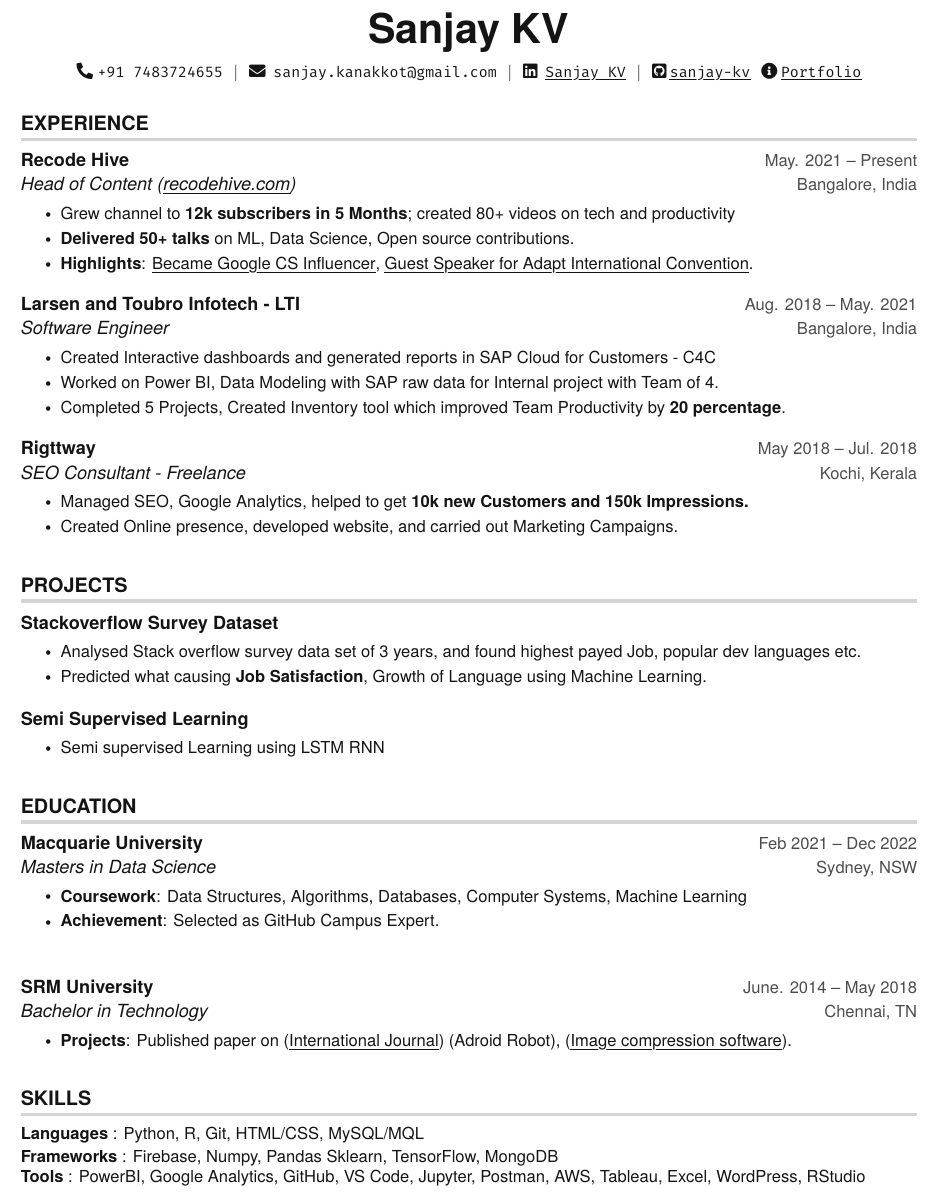
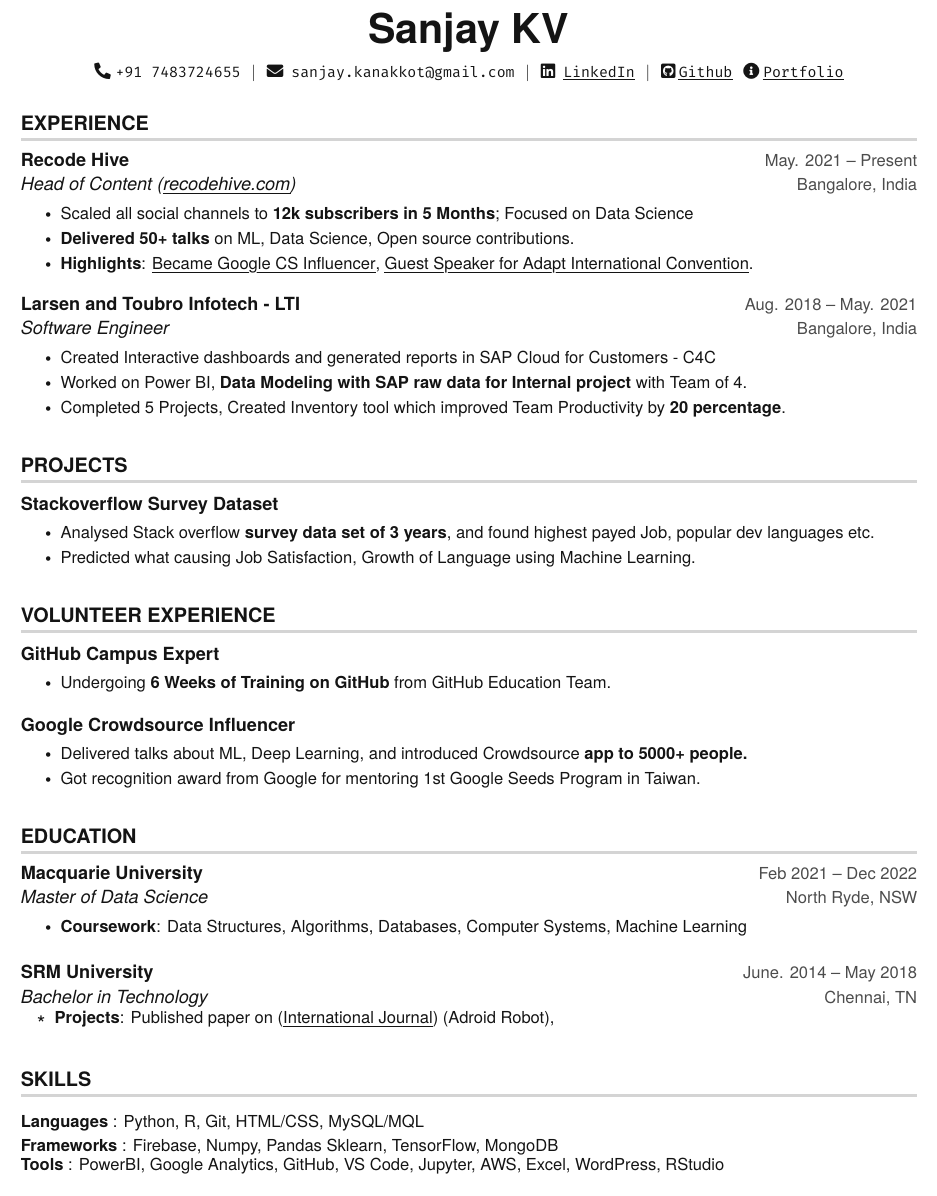
Before and after one commit to sanjay-kv/Sanjay-K-V-resume, a LaTeX document (main.tex): part of the page, cut so that both start at the same text. Compiled offline with pdfLaTeX.

Commit message:
Added Volunteer Experience

```diff
--- a/main.tex
+++ b/main.tex
@@ -139,8 +139,8 @@
     \textbf{\Huge Sanjay KV} \\ \vspace{5pt}
     \small \faPhone* \texttt{+91 7483724655} \hspace{1pt} $|$
     \hspace{1pt} \faEnvelope \hspace{2pt} \texttt{sanjay.kanakkot@gmail.com} \hspace{1pt} $|$
-    \hspace{1pt} \faLinkedin \hspace{2pt} \texttt{\href{https://www.linkedin.com/in/sanjay-k-v/}{\myuline {Sanjay KV}}} \hspace{1pt} $|$
-    \hspace{1pt} \faGithubSquare \hspace{2pt}\texttt{{\href{https://github.com/sanjay-kv}{\myuline {sanjay-kv}}}}
+    \hspace{1pt} \faLinkedin \hspace{2pt} \texttt{\href{https://www.linkedin.com/in/sanjay-k-v/}{\myuline {LinkedIn}}} \hspace{1pt} $|$
+    \hspace{1pt} \faGithubSquare \hspace{2pt}\texttt{{\href{https://github.com/sanjay-kv}{\myuline {Github}}}}
     \hspace{1pt} \faInfoCircle \hspace{2pt}\texttt{{\href{http://sanjaykv.com}{\myuline {Portfolio}}}}
 
 \end{center}
@@ -153,7 +153,7 @@
       {Recode Hive}{May. 2021 -- Present}
       {Head of Content (\href{https://recodehive.com/}{\myuline {recodehive.com}})}{Bangalore, India}
       \resumeItemListStart
-        \resumeItem{Grew channel to \textbf{12k subscribers in 5 Months}; created 80+ videos on tech and productivity}
+        \resumeItem{Scaled all social channels to \textbf{12k subscribers in 5 Months}; Focused on Data Science}
         \resumeItem{\textbf{Delivered 50+ talks} on ML, Data Science, Open source contributions.}
         \resumeItem{\textbf{Highlights}:
             \href{https://crowdsource.google.com/about/blog/community-spotlight-friendship/}{\myuline {Became Google CS Influencer}}, \href{https://adaptconvention.com/speakers/}{\myuline {Guest Speaker for Adapt International Convention}}.
@@ -165,18 +165,10 @@
       {Software Engineer}{Bangalore, India}
       \resumeItemListStart
         \resumeItem{Created Interactive dashboards and generated reports in SAP Cloud for Customers - C4C}
-        \resumeItem{Worked on Power BI, Data Modeling with SAP raw data for Internal project with Team of 4.}
+        \resumeItem{Worked on Power BI, \textbf{Data Modeling with SAP raw data for Internal project} with Team of 4.}
         \resumeItem{ Completed 5 Projects, Created Inventory tool which improved Team Productivity by\textbf{ 20 percentage}.}
 
     \resumeItemListEnd
-
-    \resumeSubheading
-      {Rigttway}{May 2018 -- Jul. 2018}
-      {SEO Consultant - Freelance}{Kochi, Kerala}
-      \resumeItemListStart
-        \resumeItem{Managed SEO, Google Analytics, helped to get \textbf{10k new Customers and 150k Impressions.}}
-        \resumeItem{Created Online presence, developed website, and carried out Marketing Campaigns.}
-      \resumeItemListEnd
 
   \resumeSubHeadingListEnd
 
@@ -188,31 +180,44 @@
       \resumeProjectHeading
           {\textbf{Stackoverflow Survey Dataset}} {Sept. 2019 -- Mar. 2021}
           \resumeItemListStart
-            \resumeItem{Analysed Stack overflow survey data set of 3 years, and found highest payed Job, popular dev languages etc.}
-            \resumeItem{Predicted what causing\textbf{ Job Satisfaction}, Growth of Language using Machine Learning.}
+            \resumeItem{Analysed Stack overflow \textbf{survey data set of 3 years}, and found highest payed Job, popular dev languages etc.}
+            \resumeItem{Predicted what causing Job Satisfaction, Growth of Language using Machine Learning.}
           \resumeItemListEnd
 
-        \resumeProjectHeading
-          {\textbf{Semi Supervised Learning}}{Sept. 2020 -- Nov. 2020}
-          \resumeItemListStart
-            \resumeItem{Semi supervised Learning using LSTM RNN}
-          \resumeItemListEnd
     \resumeSubHeadingListEnd
 
 
+%-----------VOLUNTEER EXPERIENCE-----------
+
+\section{VOLUNTEER EXPERIENCE}
+    \resumeSubHeadingListStart
+      \resumeProjectHeading
+          {\textbf{GitHub Campus Expert}} {Oct. 2021 -- present}
+          \resumeItemListStart
+            \resumeItem{Undergoing \textbf{6 Weeks of Training on GitHub} from GitHub Education Team.}
+
+          \resumeItemListEnd
+
+       \resumeProjectHeading
+          {\textbf{Google Crowdsource Influencer}} {Sept. 2019 -- Present}
+          \resumeItemListStart
+            \resumeItem{Delivered talks about ML, Deep Learning, and introduced Crowdsource \textbf{app to 5000+ people.}}
+            \resumeItem{Got recognition award from Google for mentoring 1st Google Seeds Program in Taiwan.}
+          \resumeItemListEnd
+
+    \resumeSubHeadingListEnd
 
 %-----------EDUCATION-----------
 \section {EDUCATION}
   \resumeSubHeadingListStart
     \resumeSubheading
       {Macquarie University}{Feb 2021 -- Dec 2022}
-      {Masters in Data Science}{Sydney, NSW}
+      {Master of Data Science}{North Ryde, NSW}
       	\resumeItemListStart
     	\resumeItem {\textbf{Coursework}: Data Structures, Algorithms, Databases, Computer Systems, Machine Learning}
-        \resumeItem
-            {\textbf{Achievement}: Selected as GitHub Campus Expert.}
+
         \resumeItemListEnd
-  \resumeSubHeadingListEnd
+
 
   \resumeSubHeadingListStart
     \resumeSubheading
@@ -220,7 +225,7 @@
       {Bachelor in Technology}{Chennai, TN}
       	\resumeItemListStart
         \resumeItem
-            {\textbf{Projects}: Published paper on (\href{https://acadpubl.eu/hub/2018-119-12/articles/5/1196.pdf}{\myuline {International Journal}}) (Adroid Robot), (\href{https://github.com/sanjay-kv/Multiple-image-Compression-Thesis}{\myuline {Image compression software}}). }
+            {\textbf{Projects}: Published paper on (\href{https://acadpubl.eu/hub/2018-119-12/articles/5/1196.pdf}{\myuline {International Journal}}) (Adroid Robot),  }
         \resumeItemListEnd
   \resumeSubHeadingListEnd
 
@@ -231,7 +236,7 @@
     \small{\item{
      \textbf{Languages} {: Python, R, Git, HTML/CSS, MySQL/MQL}\vspace{2pt} \\
      \textbf{Frameworks}     {: Firebase, Numpy, Pandas Sklearn, TensorFlow, MongoDB} \\
-     \textbf{Tools}     {: PowerBI, Google Analytics, GitHub, VS Code, Jupyter, Postman, AWS, Tableau, Excel, WordPress, RStudio}
+     \textbf{Tools}     {: PowerBI, Google Analytics, GitHub, VS Code, Jupyter, AWS, Excel, WordPress, RStudio}
 
     }}
  \end{itemize}
```
